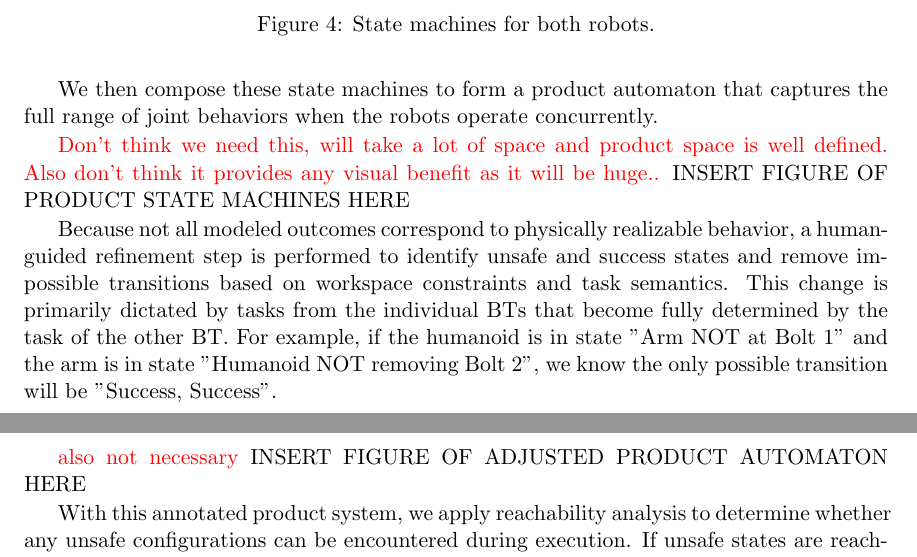
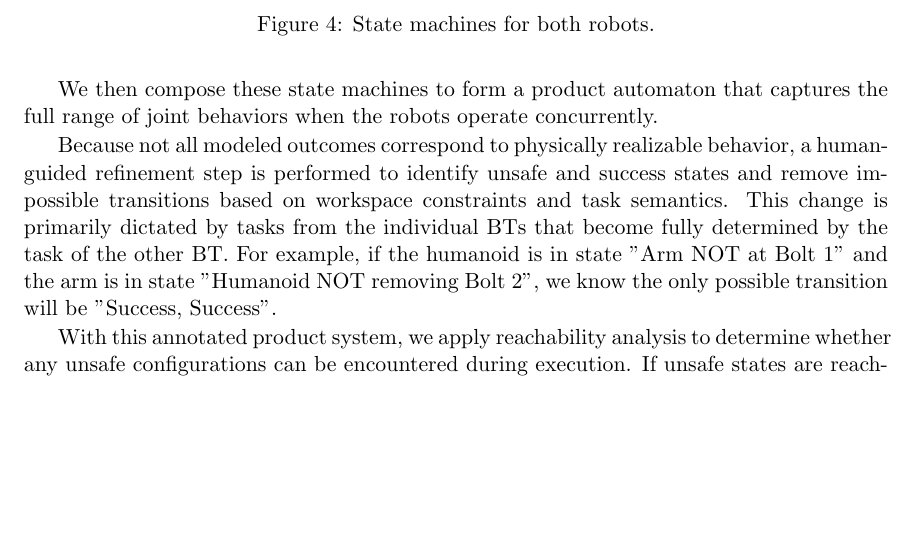
Before and after one commit to correlllab/BehaviorTreeToBuchi, a LaTeX document (finalPaper/main.tex, which reads finalPaper/method.tex): two parts of pages 4 and 5 of 7 before the commit and part of page 4 of 7 after it, the two joined at a grey line, cut so that both start at the same text, the shorter picture padded with empty space. Compiled offline with pdfLaTeX.

Commit message:
remove comments

```diff
--- a/finalPaper/method.tex
+++ b/finalPaper/method.tex
@@ -23,12 +23,6 @@ To enable formal safety assessment of multi-robot Behavior Trees, we establish a
 
 We then compose these state machines to form a product automaton that captures the full range of joint behaviors when the robots operate concurrently.
 
-\comment{Don't think we need this, will take a lot of space and product space is well defined. Also don't think it provides any visual benefit as it will be huge..}
-INSERT FIGURE OF PRODUCT STATE MACHINES HERE
-
 Because not all modeled outcomes correspond to physically realizable behavior, a human-guided refinement step is performed to identify unsafe and success states and remove impossible transitions based on workspace constraints and task semantics. This change is primarily dictated by tasks from the individual BTs that become fully determined by the task of the other BT. For example, if the humanoid is in state "Arm NOT at Bolt 1" and the arm is in state "Humanoid NOT removing Bolt 2", we know the only possible transition will be "Success, Success".
 
-\comment{also not necessary}
-INSERT FIGURE OF ADJUSTED PRODUCT AUTOMATON HERE
-
 With this annotated product system, we apply reachability analysis to determine whether any unsafe configurations can be encountered during execution. If unsafe states are reachable, we trace the corresponding paths back to the original Behavior Trees, informing targeted redesign of specific branches. This process is iterative, allowing updates to the BTs to be re-evaluated until all identified unsafe behaviors are eliminated.
```
